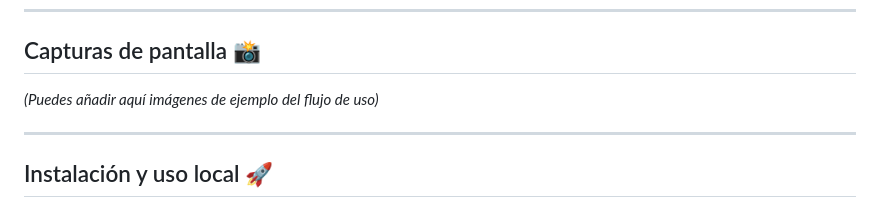
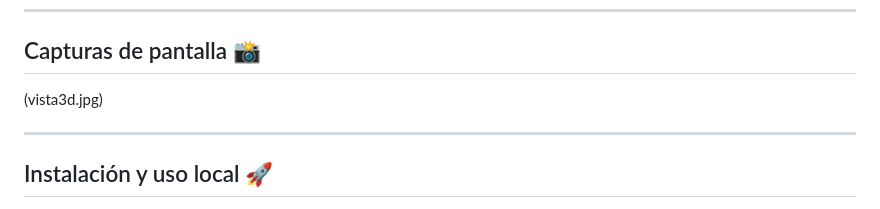
Before and after one commit to Xococode/Eliminador-de-fondo-XocoStudio, a Markdown page: README.md, the part around the change. Rendered like a GitHub page.

```diff
--- a/README.md
+++ b/README.md
@@ -36,7 +36,7 @@ Ideal para editar imágenes fácilmente sin necesidad de programas complicados.
 
 ## Capturas de pantalla 📸
 
-*(Puedes añadir aquí imágenes de ejemplo del flujo de uso)*
+(vista3d.jpg)
 
 ---
 
```
